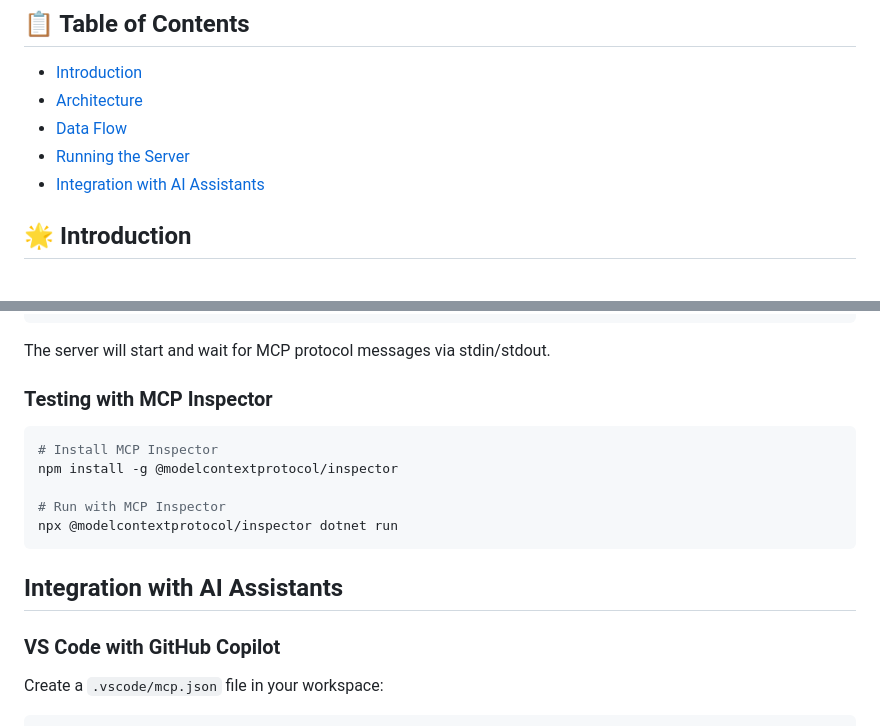
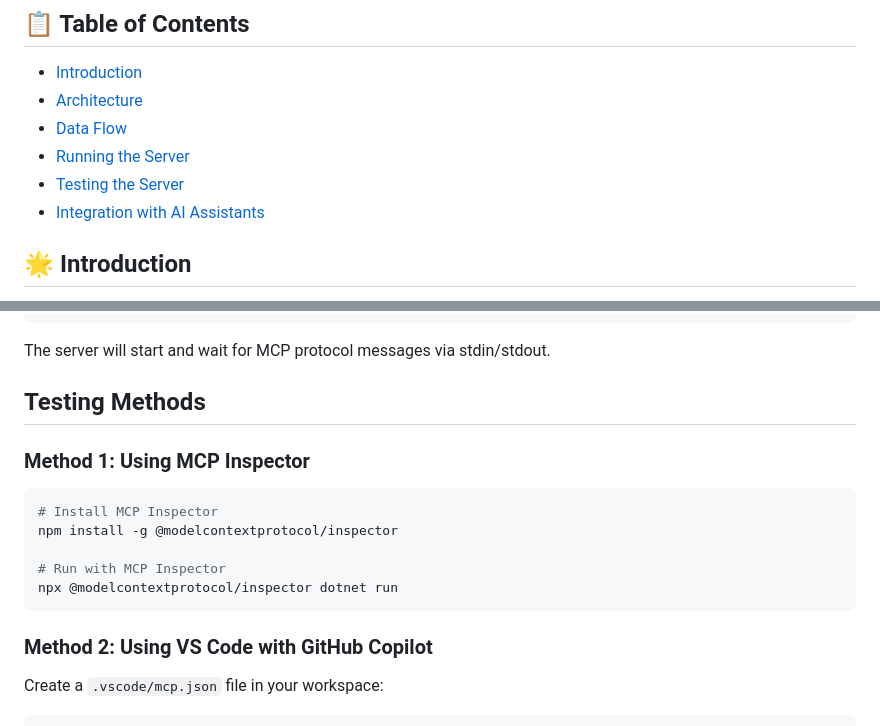
Before and after one commit to BipulRaman/DemoMCP, a Markdown page: MCPDemo/MCP.stdio/README.md, 2 parts joined by grey strips. GitHub-like rendering.

````diff
--- a/MCPDemo/MCP.stdio/README.md
+++ b/MCPDemo/MCP.stdio/README.md
@@ -8,6 +8,7 @@
 - [Architecture](#️-architecture)
 - [Data Flow](#-data-flow)
 - [Running the Server](#running-the-server)
+- [Testing the Server](#testing-methods)
 - [Integration with AI Assistants](#integration-with-ai-assistants)
 
 ## 🌟 Introduction
@@ -78,7 +79,9 @@ dotnet run
 
 The server will start and wait for MCP protocol messages via stdin/stdout.
 
-### Testing with MCP Inspector
+## Testing Methods
+
+### Method 1: Using MCP Inspector
 ```bash
 # Install MCP Inspector
 npm install -g @modelcontextprotocol/inspector
@@ -87,9 +90,7 @@ npm install -g @modelcontextprotocol/inspector
 npx @modelcontextprotocol/inspector dotnet run
 ```
 
-## Integration with AI Assistants
-
-### VS Code with GitHub Copilot
+### Method 2: Using VS Code with GitHub Copilot
 
 Create a `.vscode/mcp.json` file in your workspace:
 
````
Also changed, not shown: MCPDemo/MCP.http/README.md (+11 -29 lines).
